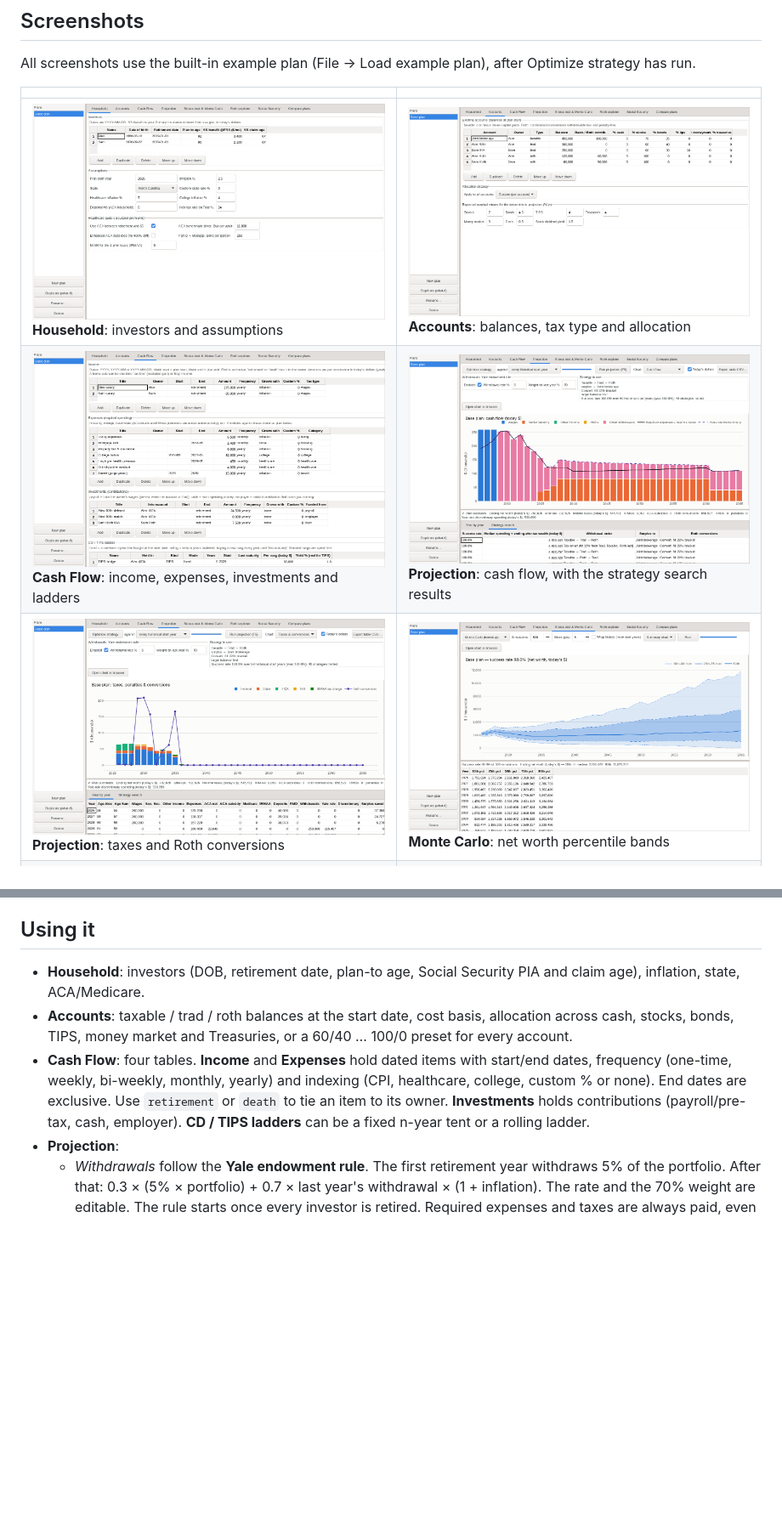
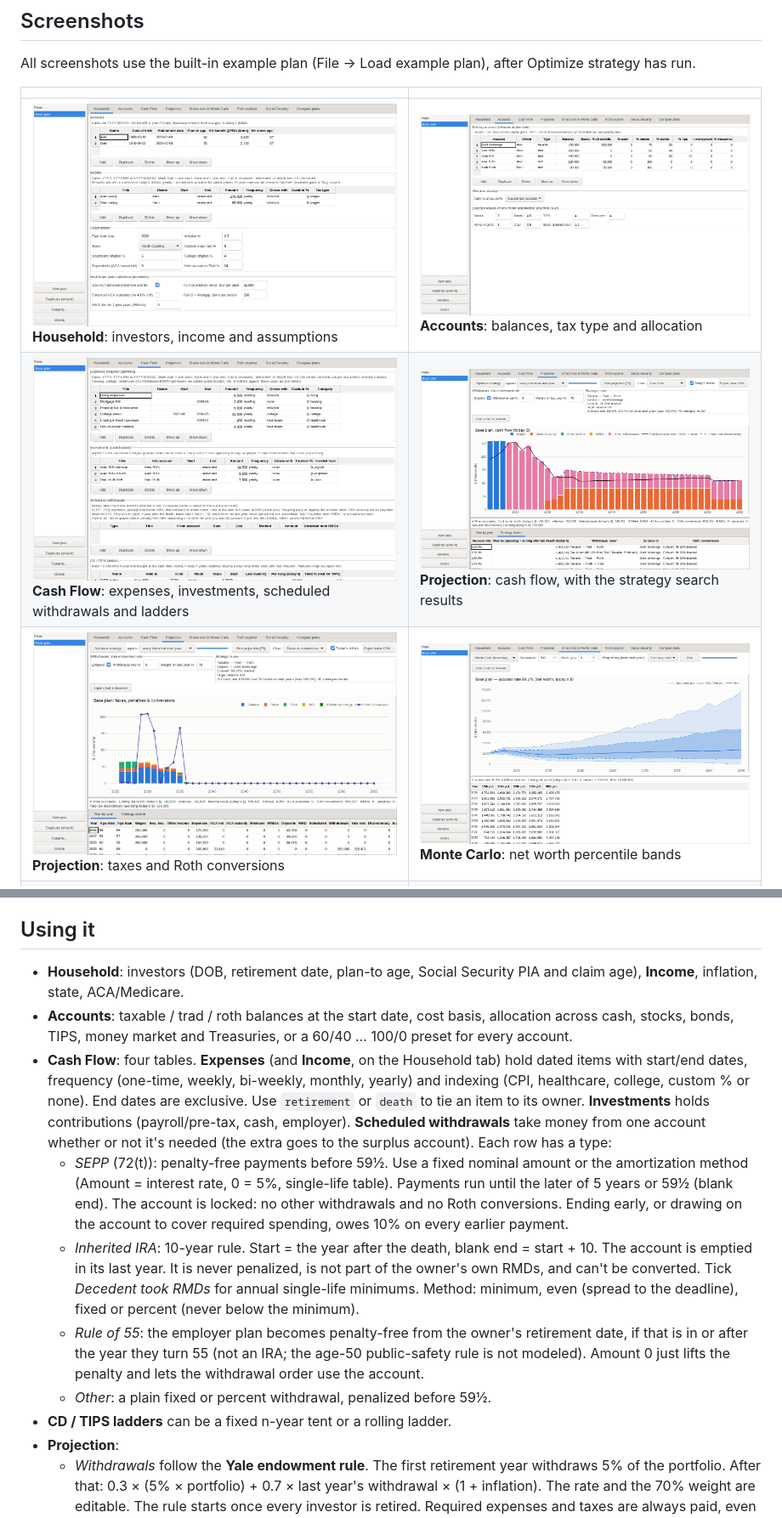
Before and after one commit to bzenowich/retire, a Markdown page: README.md, 2 parts joined by grey strips. Shown at 85% size. Rendered like a GitHub page; pictures changed too: docs/screenshots/cashflow.png, docs/screenshots/household.png, docs/screenshots/monte-carlo.png; blank space fills up the shorter version.

```diff
--- a/README.md
+++ b/README.md
@@ -24,8 +24,8 @@ All screenshots use the built-in example plan (File → Load example plan), afte
 
 | | |
 |---|---|
-| ![Household](docs/screenshots/household.png) **Household**: investors and assumptions | ![Accounts](docs/screenshots/accounts.png) **Accounts**: balances, tax type and allocation |
-| ![Cash Flow](docs/screenshots/cashflow.png) **Cash Flow**: income, expenses, investments and ladders | ![Cash flow chart](docs/screenshots/projection-cashflow.png) **Projection**: cash flow, with the strategy search results |
+| ![Household](docs/screenshots/household.png) **Household**: investors, income and assumptions | ![Accounts](docs/screenshots/accounts.png) **Accounts**: balances, tax type and allocation |
+| ![Cash Flow](docs/screenshots/cashflow.png) **Cash Flow**: expenses, investments, scheduled withdrawals and ladders | ![Cash flow chart](docs/screenshots/projection-cashflow.png) **Projection**: cash flow, with the strategy search results |
 | ![Taxes](docs/screenshots/projection-taxes.png) **Projection**: taxes and Roth conversions | ![Monte Carlo](docs/screenshots/monte-carlo.png) **Monte Carlo**: net worth percentile bands |
 | ![Historical](docs/screenshots/historical.png) **Historical**: every start year since 1928 | ![Roth explorer](docs/screenshots/roth-explorer.png) **Roth explorer**: conversion strategies compared |
 | ![Social Security](docs/screenshots/social-security.png) **Social Security**: claiming-age heatmap for both spouses | ![Compare plans](docs/screenshots/compare.png) **Compare plans**: base plan vs. a what-if copy |
@@ -34,9 +34,14 @@ To regenerate them: `xvfb-run -a -s "-screen 0 1400x900x24" .venv/bin/python too
 
 ## Using it
 
-* **Household**: investors (DOB, retirement date, plan-to age, Social Security PIA and claim age), inflation, state, ACA/Medicare.
+* **Household**: investors (DOB, retirement date, plan-to age, Social Security PIA and claim age), **Income**, inflation, state, ACA/Medicare.
 * **Accounts**: taxable / trad / roth balances at the start date, cost basis, allocation across cash, stocks, bonds, TIPS, money market and Treasuries, or a 60/40 … 100/0 preset for every account.
-* **Cash Flow**: four tables. **Income** and **Expenses** hold dated items with start/end dates, frequency (one-time, weekly, bi-weekly, monthly, yearly) and indexing (CPI, healthcare, college, custom % or none). End dates are exclusive. Use `retirement` or `death` to tie an item to its owner. **Investments** holds contributions (payroll/pre-tax, cash, employer). **CD / TIPS ladders** can be a fixed n-year tent or a rolling ladder.
+* **Cash Flow**: four tables. **Expenses** (and **Income**, on the Household tab) hold dated items with start/end dates, frequency (one-time, weekly, bi-weekly, monthly, yearly) and indexing (CPI, healthcare, college, custom % or none). End dates are exclusive. Use `retirement` or `death` to tie an item to its owner. **Investments** holds contributions (payroll/pre-tax, cash, employer). **Scheduled withdrawals** take money from one account whether or not it's needed (the extra goes to the surplus account). Each row has a type:
+  * *SEPP* (72(t)): penalty-free payments before 59½. Use a fixed nominal amount or the amortization method (Amount = interest rate, 0 = 5%, single-life table). Payments run until the later of 5 years or 59½ (blank end). The account is locked: no other withdrawals and no Roth conversions. Ending early, or drawing on the account to cover required spending, owes 10% on every earlier payment.
+  * *Inherited IRA*: 10-year rule. Start = the year after the death, blank end = start + 10. The account is emptied in its last year. It is never penalized, is not part of the owner's own RMDs, and can't be converted. Tick *Decedent took RMDs* for annual single-life minimums. Method: minimum, even (spread to the deadline), fixed or percent (never below the minimum).
+  * *Rule of 55*: the employer plan becomes penalty-free from the owner's retirement date, if that is in or after the year they turn 55 (not an IRA; the age-50 public-safety rule is not modeled). Amount 0 just lifts the penalty and lets the withdrawal order use the account.
+  * *Other*: a plain fixed or percent withdrawal, penalized before 59½.
+* **CD / TIPS ladders** can be a fixed n-year tent or a rolling ladder.
 * **Projection**:
   * *Withdrawals* follow the **Yale endowment rule**. The first retirement year withdraws 5% of the portfolio. After that: 0.3 × (5% × portfolio) + 0.7 × last year's withdrawal × (1 + inflation). The rate and the 70% weight are editable. The rule starts once every investor is retired. Required expenses and taxes are always paid, even when they exceed the rule's amount. Rule money beyond them is discretionary spending. Cash beyond the rule's budget (wages, RMDs above it) is saved to the surplus account.
   * *Optimize strategy* searches withdrawal order, surplus account, Roth conversion rule (bracket fill, IRMAA tier, 0% LTCG, ACA % FPL) and spouse conversion priority. Each candidate runs through every historical start year (or a fixed Monte Carlo sample). Candidates are ranked by success rate, then median discretionary spending + ending after-tax wealth. The search is coordinate descent, about 40 strategies in under a minute. The winning strategy is applied to the plan and projected.
```
Also changed, not shown: other parts of README.md (+2 -2 lines), docs/screenshots/projection-balances.png, 5 other files.
